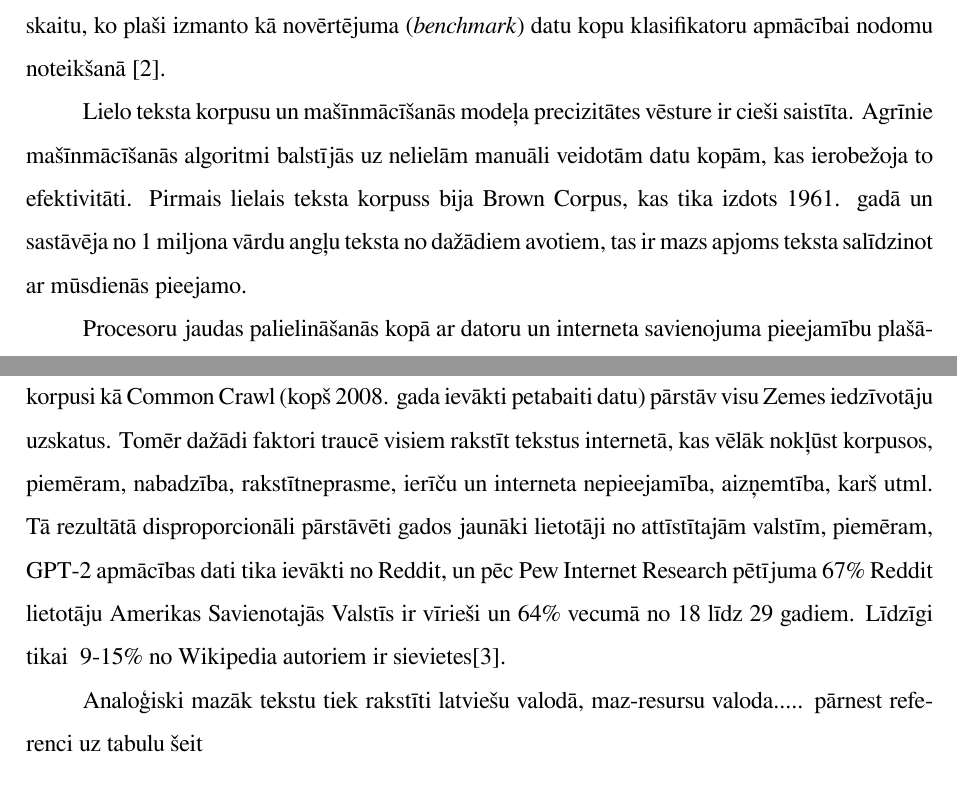
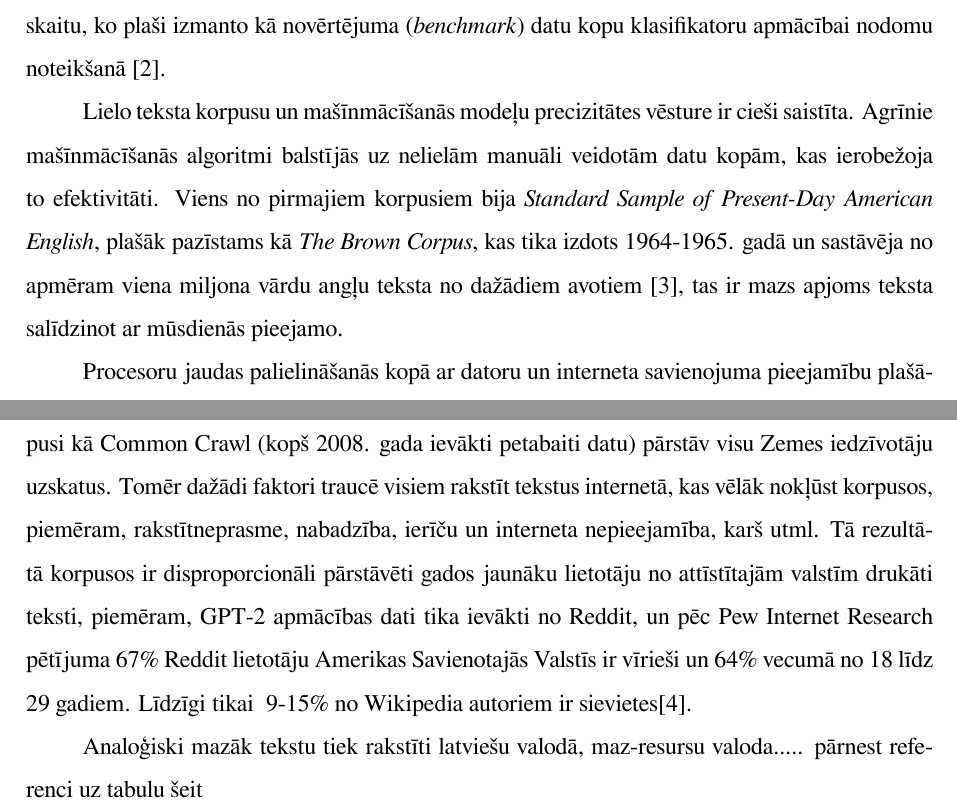
Before and after one commit to chararchter/msc-thesis, a LaTeX thesis (main.tex, which reads tex/nlp.tex): two parts of pages 7 and 8 of 33, joined at a grey line, cut so that both start at the same text. Compiled offline with XeLaTeX.

Commit message:
Add reference to brown corpus

```diff
--- a/tex/nlp.tex
+++ b/tex/nlp.tex
@@ -3,8 +3,7 @@ Dabiskā valodas apstrāde (NLP -- \textit{natural language processing}) ir star
 
 Viens no svarīgākajiem korpusiem tieši nodomu noteikšanā ir aviokompāniju ceļojumu informācijas sistēmu (ATIS -- \textit{Airline Travel Information Systems}) datu kopa. Tā ir audioierakstu un manuālu transkriptu datu kopa, kas sastāv no cilvēku sarunām ar automatizētām aviolīniju ceļojumu informācijas sistēmām. ATIS datu kopa nodrošina lielu ziņojumu un ar tiem saistīto nodomu skaitu, ko plaši izmanto kā novērtējuma (\textit{benchmark}) datu kopu klasifikatoru apmācībai nodomu noteikšanā \cite{atis1990}.
 
-
-Lielo teksta korpusu un mašīnmācīšanās modeļa precizitātes vēsture ir cieši saistīta. Agrīnie mašīnmācīšanās algoritmi balstījās uz nelielām manuāli veidotām datu kopām, kas ierobežoja to efektivitāti. Pirmais lielais teksta korpuss bija Brown Corpus, kas tika izdots 1961. gadā un sastāvēja no 1 miljona vārdu angļu teksta no dažādiem avotiem, tas ir mazs apjoms teksta salīdzinot ar mūsdienās pieejamo.
+Lielo teksta korpusu un mašīnmācīšanās modeļu precizitātes vēsture ir cieši saistīta. Agrīnie mašīnmācīšanās algoritmi balstījās uz nelielām manuāli veidotām datu kopām, kas ierobežoja to efektivitāti. Viens no pirmajiem korpusiem bija \textit{Standard Sample of Present-Day American English}, plašāk pazīstams kā \textit{The Brown Corpus}, kas tika izdots 1964-1965. gadā un sastāvēja no apmēram viena miljona vārdu angļu teksta no dažādiem avotiem \cite{brown-corpus}, tas ir mazs apjoms teksta salīdzinot ar mūsdienās pieejamo.
 
 Procesoru jaudas palielināšanās kopā ar datoru un interneta savienojuma pieejamību plašākai sabiedrībai ir radījuši labvēlīgu vidi izveidot un uzglabāt lielu daudzumu digitālo datu, tostarp teksta formā. Lieliem teksta korpusiem ir bijusi izšķiroša loma efektīvu mašīnmācīšanās modeļu izstrādē. Mašīnmācīšanās modeļu efektivitāte ir proporcionāla tiem pieejamo apmācības datu lielumam un kvalitātei. %source
 
@@ -12,6 +11,7 @@ Pirms lielu teksta korpusu pieejamības mašīnmācīšanās modeļi aprobežoj
 
 % pievieno info par NLU datasets un common crawl 100
 
-Taču vai visas valodas ir līdzvērtīgi pārstāvētas korpusos? Viegli iztēloties, ka tādi lielie korpusi kā Common Crawl (kopš 2008. gada ievākti petabaiti datu) pārstāv visu Zemes iedzīvotāju uzskatus. Tomēr dažādi faktori traucē visiem rakstīt tekstus internetā, kas vēlāk nokļūst korpusos, piemēram, nabadzība, rakstītneprasme, ierīču un interneta nepieejamība, aizņemtība, karš utml. Tā rezultātā disproporcionāli pārstāvēti gados jaunāki lietotāji no attīstītajām valstīm, piemēram, GPT-2 apmācības dati tika ievākti no Reddit, un pēc Pew Internet Research pētījuma 67\% Reddit lietotāju Amerikas Savienotajās Valstīs ir vīrieši un 64\% vecumā no 18 līdz 29 gadiem. Līdzīgi tikai ~9-15\% no Wikipedia autoriem ir sievietes\cite{bender2021}.
+Taču vai visas valodas ir līdzvērtīgi pārstāvētas korpusos? Viegli iztēloties, ka tādi lielie korpusi kā Common Crawl (kopš 2008. gada ievākti petabaiti datu) pārstāv visu Zemes iedzīvotāju uzskatus. Tomēr dažādi faktori traucē visiem rakstīt tekstus internetā, kas vēlāk nokļūst korpusos, piemēram, rakstītneprasme, nabadzība, ierīču un interneta nepieejamība, karš utml. Tā rezultātā korpusos ir disproporcionāli pārstāvēti gados jaunāku lietotāju no attīstītajām valstīm drukāti teksti, piemēram, GPT-2 apmācības dati tika ievākti no Reddit, un pēc Pew Internet Research pētījuma 67\% Reddit lietotāju Amerikas Savienotajās Valstīs ir vīrieši un 64\% vecumā no 18 līdz 29 gadiem. Līdzīgi tikai ~9-15\% no Wikipedia autoriem ir sievietes\cite{bender2021}.
+
 
 Analoģiski mazāk tekstu tiek rakstīti latviešu valodā, maz-resursu valoda..... pārnest referenci uz tabulu šeit
```
Also changed, not shown: thesis.bib (+9 -0 lines), main.bbl, main.pdf, 1 other file.
